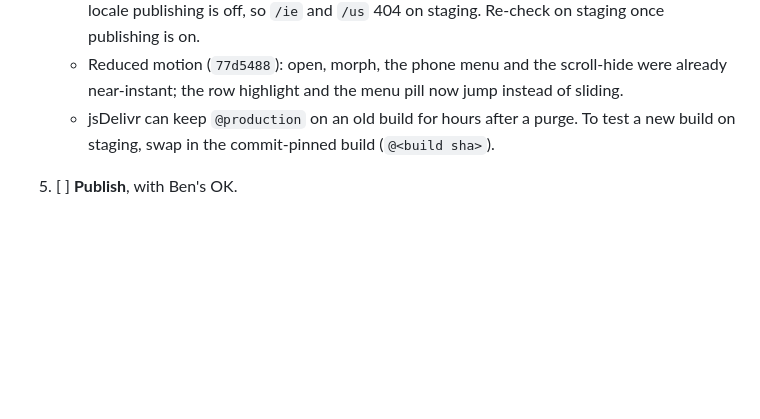
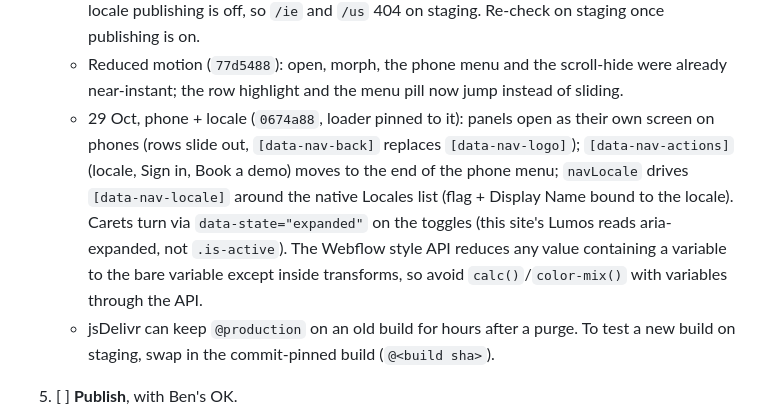
Before and after one commit to shrinkstudio/adfin, a Markdown page: NAV-PLAN.md, the part around the change. Rendered like a GitHub page; blank space fills up the shorter version.

Commit message:
NAV-PLAN: phone drill-down and locale switcher notes
Co-Authored-By: Claude Opus 5.5 <noreply@anthropic.com>

```diff
--- a/NAV-PLAN.md
+++ b/NAV-PLAN.md
@@ -98,6 +98,7 @@ Text colour never changes on hover (Ben: white stays crisp white on Brand, green
    - 29 Oct, staging test page "Locale Navigation (Test)" with build `65a5deb` (fix `e48700a`: the aside column lookup skipped CMS items, which also carry `data-nav-aside`). Passed: grouping and order, aside groups, Quick vs Item trimming, 5 partner logos, Help centre external only, hover open/switch/morph, pill, row fill, Escape, keyboard focus, burger + scroll lock, accordion. Still to do: list budget, link check.
    - IE/US (`77d5488`): CMS Link fields hold plain URLs that Webflow doesn't localise, so the bundle prefixes internal links with `/ie` or `/us` on those locales. Tested on the fixture only: locale publishing is off, so `/ie` and `/us` 404 on staging. Re-check on staging once publishing is on.
    - Reduced motion (`77d5488`): open, morph, the phone menu and the scroll-hide were already near-instant; the row highlight and the menu pill now jump instead of sliding.
+   - 29 Oct, phone + locale (`0674a88`, loader pinned to it): panels open as their own screen on phones (rows slide out, `[data-nav-back]` replaces `[data-nav-logo]`); `[data-nav-actions]` (locale, Sign in, Book a demo) moves to the end of the phone menu; `navLocale` drives `[data-nav-locale]` around the native Locales list (flag + Display Name bound to the locale). Carets turn via `data-state="expanded"` on the toggles (this site's Lumos reads aria-expanded, not `.is-active`). The Webflow style API reduces any value containing a variable to the bare variable except inside transforms, so avoid `calc()`/`color-mix()` with variables through the API.
    - jsDelivr can keep `@production` on an old build for hours after a purge. To test a new build on staging, swap in the commit-pinned build (`@<build sha>`).
 5. [ ] **Publish**, with Ben's OK.
 
```
